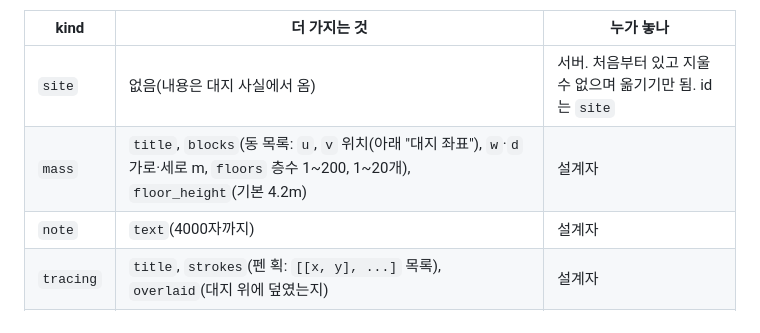
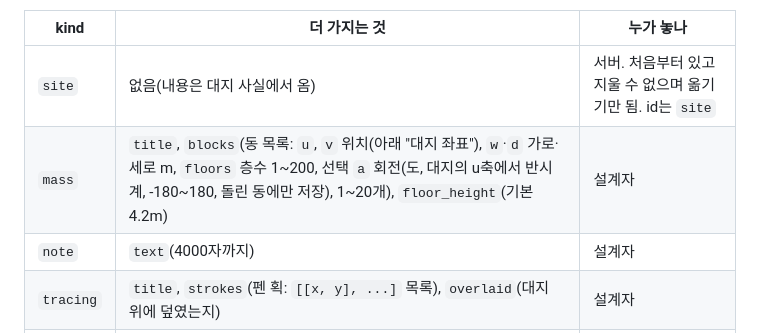
Before and after one commit to baechubaechu/Sida, a Markdown page: docs/board-api.md, the part around the change. GitHub-like rendering.

Commit message:
docs: 매스 동의 회전 값 a를 제도판 API 문서에 적기
Co-Authored-By: Claude Opus 5.5 (1M context) <noreply@anthropic.com>

```diff
--- a/docs/board-api.md
+++ b/docs/board-api.md
@@ -9,7 +9,7 @@
 | kind | 더 가지는 것 | 누가 놓나 |
 |---|---|---|
 | `site` | 없음(내용은 대지 사실에서 옴) | 서버. 처음부터 있고 지울 수 없으며 옮기기만 됨. id는 `site` |
-| `mass` | `title`, `blocks`(동 목록: `u`, `v` 위치(아래 "대지 좌표"), `w`·`d` 가로·세로 m, `floors` 층수 1~200, 1~20개), `floor_height`(기본 4.2m) | 설계자 |
+| `mass` | `title`, `blocks`(동 목록: `u`, `v` 위치(아래 "대지 좌표"), `w`·`d` 가로·세로 m, `floors` 층수 1~200, 선택 `a` 회전(도, 대지의 u축에서 반시계, -180~180, 돌린 동에만 저장), 1~20개), `floor_height`(기본 4.2m) | 설계자 |
 | `note` | `text`(4000자까지) | 설계자 |
 | `tracing` | `title`, `strokes`(펜 획: `[[x, y], ...]` 목록), `overlaid`(대지 위에 덮였는지) | 설계자 |
 | `expert` | `agent`, `title`(전문가 이름), `text`(결과 문서 앞 12줄), `about`(실행할 때 고른 종이 id) | 서버. 전문가 실행이 끝나면 AI 섹션에. 옮기기만 됨 |
```
